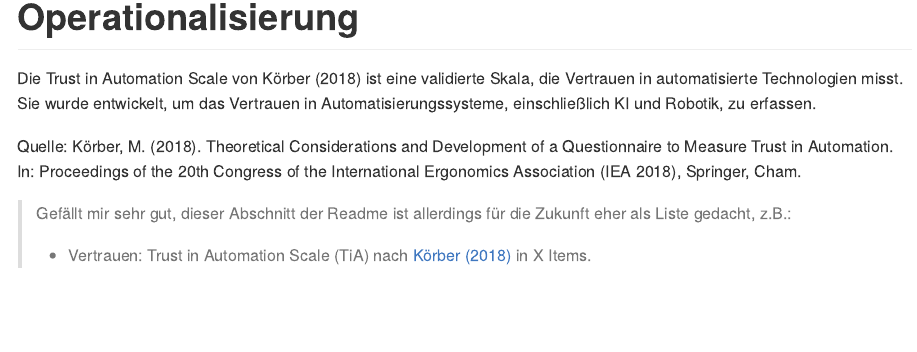
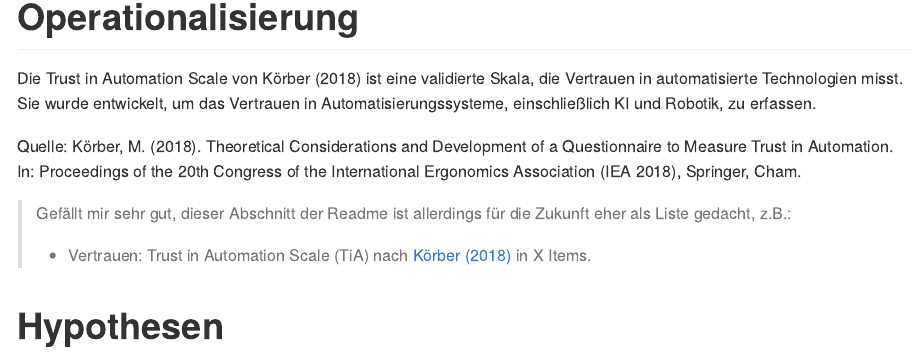
Before and after one commit to rwth-comm/WS2425Gruppe1, an R Markdown document (Readme.Rmd): the page in a window 1100 px wide, from 860 px down. The pictures show the output file Readme.md that the author committed with the source, drawn offline in the style of GitHub.

Commit message:
Hypothesen Erstellung

```diff
--- a/Readme.Rmd
+++ b/Readme.Rmd
@@ -28,3 +28,5 @@ Quelle: Körber, M. (2018). Theoretical Considerations and Development of a Ques
 > Gefällt mir sehr gut, dieser Abschnitt der Readme ist allerdings für die Zukunft eher als Liste gedacht, z.B.:
 >
 > * Vertrauen: Trust in Automation Scale (TiA) nach [Körber (2018)](https://link.springer.com/chapter/10.1007/978-3-319-96074-6_2 "Körber, M.(2018. Theoretical Considerations and Development of a Questionnaire to Measure Trust in Automation. In: Proceedings of the 20th Congress of the International Ergonomics Association (IEA 2018), Springer, Cham.") in X Items.
+
+# Hypothesen
```
Also changed, not shown: Readme.md.
